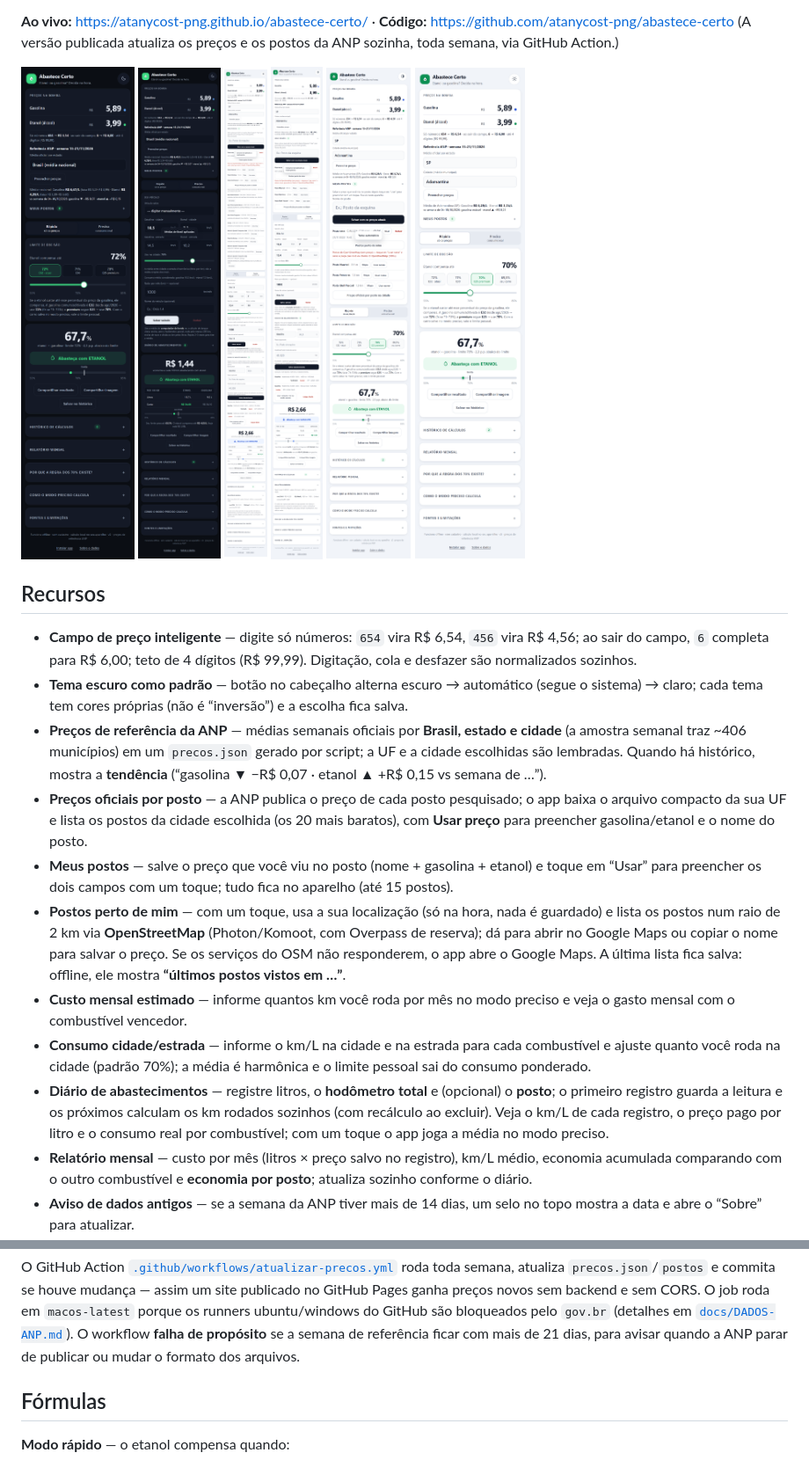
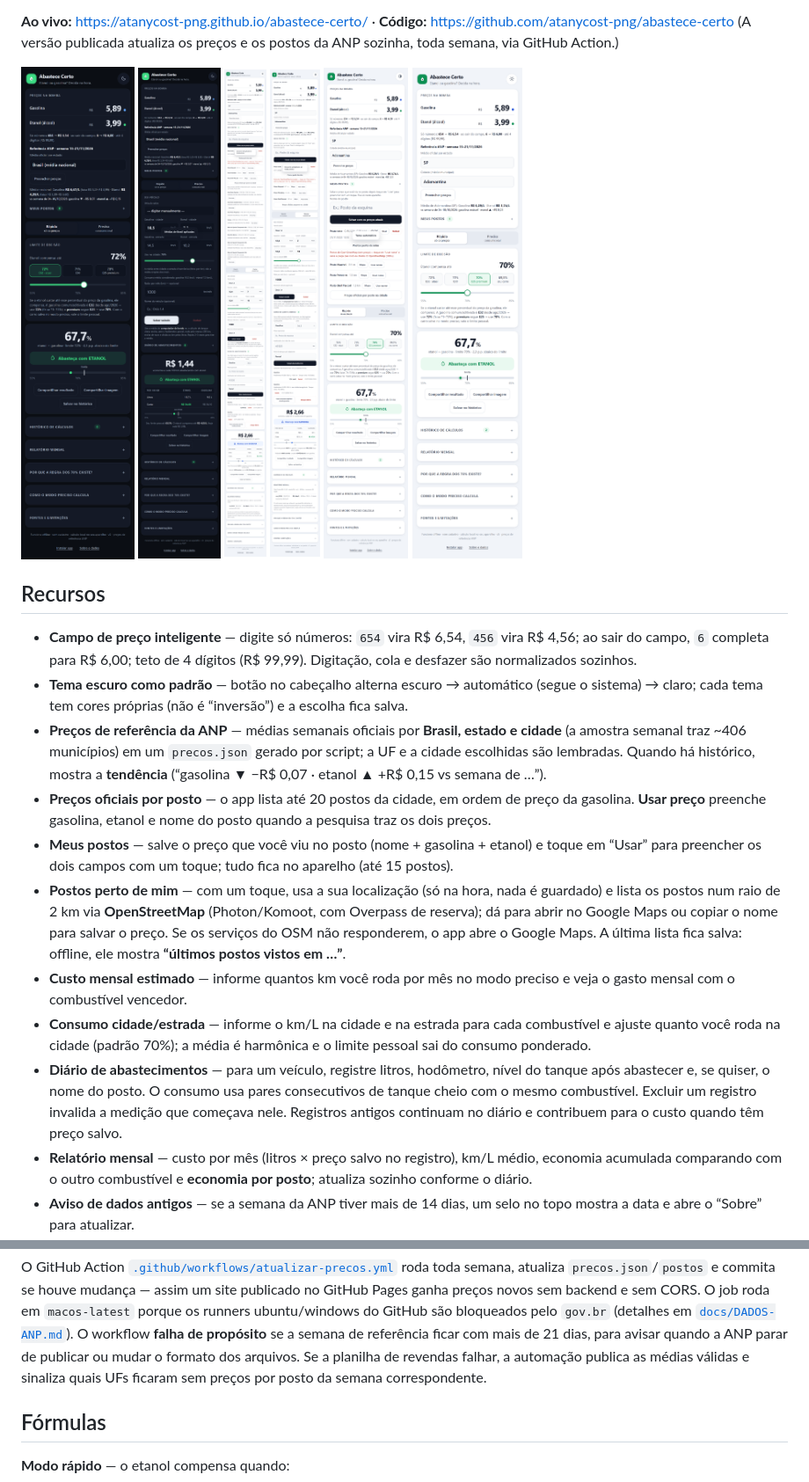
Before and after one commit to atanycost-png/abastece-certo, a Markdown page: README.md, 2 parts joined by grey strips. Shown at 88% size. Drawn GitHub-style; pictures changed too: screenshots/13-postos-proximos.png, screenshots/14-consumo-real.png, screenshots/15-precos-por-posto.png.

Commit message:
feat(v5.0.2): medicao de consumo por tanque cheio, ajustes de precos por posto e verificacoes

```diff
--- a/README.md
+++ b/README.md
@@ -32,12 +32,12 @@ e guarda um **histórico local** dos seus cálculos com gráfico e exportação
 - **Campo de preço inteligente** — digite só números: `654` vira R$ 6,54, `456` vira R$ 4,56; ao sair do campo, `6` completa para R$ 6,00; teto de 4 dígitos (R$ 99,99). Digitação, cola e desfazer são normalizados sozinhos.
 - **Tema escuro como padrão** — botão no cabeçalho alterna escuro → automático (segue o sistema) → claro; cada tema tem cores próprias (não é “inversão”) e a escolha fica salva.
 - **Preços de referência da ANP** — médias semanais oficiais por **Brasil, estado e cidade** (a amostra semanal traz ~406 municípios) em um `precos.json` gerado por script; a UF e a cidade escolhidas são lembradas. Quando há histórico, mostra a **tendência** (“gasolina ▼ −R$ 0,07 · etanol ▲ +R$ 0,15 vs semana de …”).
-- **Preços oficiais por posto** — a ANP publica o preço de cada posto pesquisado; o app baixa o arquivo compacto da sua UF e lista os postos da cidade escolhida (os 20 mais baratos), com **Usar preço** para preencher gasolina/etanol e o nome do posto.
+- **Preços oficiais por posto** — o app lista até 20 postos da cidade, em ordem de preço da gasolina. **Usar preço** preenche gasolina, etanol e nome do posto quando a pesquisa traz os dois preços.
 - **Meus postos** — salve o preço que você viu no posto (nome + gasolina + etanol) e toque em “Usar” para preencher os dois campos com um toque; tudo fica no aparelho (até 15 postos).
 - **Postos perto de mim** — com um toque, usa a sua localização (só na hora, nada é guardado) e lista os postos num raio de 2 km via **OpenStreetMap** (Photon/Komoot, com Overpass de reserva); dá para abrir no Google Maps ou copiar o nome para salvar o preço. Se os serviços do OSM não responderem, o app abre o Google Maps. A última lista fica salva: offline, ele mostra **“últimos postos vistos em …”**.
 - **Custo mensal estimado** — informe quantos km você roda por mês no modo preciso e veja o gasto mensal com o combustível vencedor.
 - **Consumo cidade/estrada** — informe o km/L na cidade e na estrada para cada combustível e ajuste quanto você roda na cidade (padrão 70%); a média é harmônica e o limite pessoal sai do consumo ponderado.
-- **Diário de abastecimentos** — registre litros, o **hodômetro total** e (opcional) o **posto**; o primeiro registro guarda a leitura e os próximos calculam os km rodados sozinhos (com recálculo ao excluir). Veja o km/L de cada registro, o preço pago por litro e o consumo real por combustível; com um toque o app joga a média no modo preciso.
+- **Diário de abastecimentos** — para um veículo, registre litros, hodômetro, nível do tanque após abastecer e, se quiser, o nome do posto. O consumo usa pares consecutivos de tanque cheio com o mesmo combustível. Excluir um registro invalida a medição que começava nele. Registros antigos continuam no diário e contribuem para o custo quando têm preço salvo.
 - **Relatório mensal** — custo por mês (litros × preço salvo no registro), km/L médio, economia acumulada comparando com o outro combustível e **economia por posto**; atualiza sozinho conforme o diário.
 - **Aviso de dados antigos** — se a semana da ANP tiver mais de 14 dias, um selo no topo mostra a data e abre o “Sobre” para atualizar.
 - **Backup e restauração** — exporta um JSON com histórico, veículos, diário, postos, tema e preços; importar restaura no aparelho novo (com confirmação e validação).
@@ -92,6 +92,7 @@ ganha preços novos sem backend e sem CORS. O job roda em `macos-latest` porque
 GitHub são bloqueados pelo `gov.br` (detalhes em [`docs/DADOS-ANP.md`](docs/DADOS-ANP.md)). O workflow
 **falha de propósito** se a semana de referência ficar com mais de 21 dias, para avisar quando a ANP parar
 de publicar ou mudar o formato dos arquivos.
+Se a planilha de revendas falhar, a automação publica as médias válidas e sinaliza quais UFs ficaram sem preços por posto da semana correspondente.
 
 ## Fórmulas
 
```
Also changed, not shown: DESIGN.md (+5 -4 lines), REFERENCIA.md (+23 -0 lines), screenshots/06-empate-tecnico.png, screenshots/07-referencia-anp.png, screenshots/08-historico.png, 8 other files.
